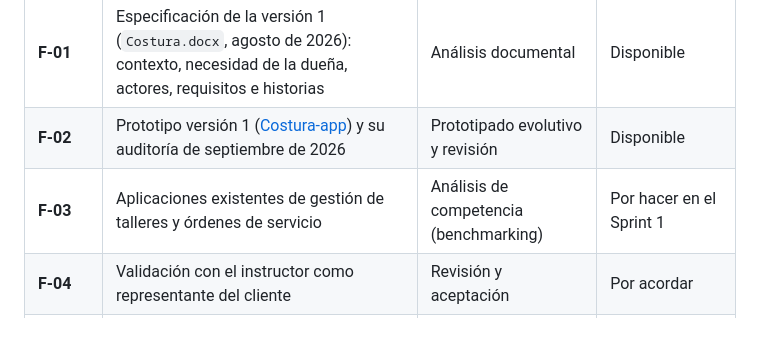
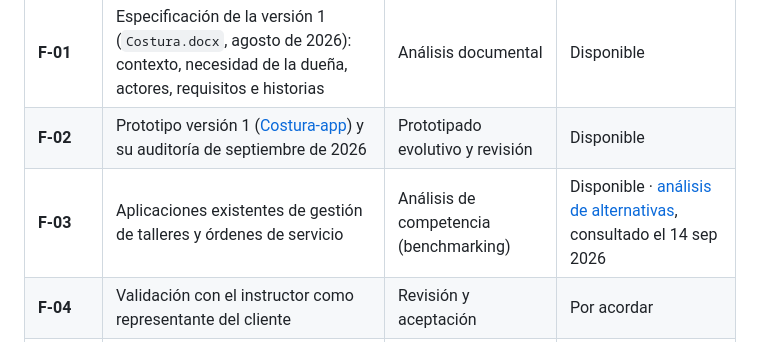
Before and after one commit to Aryannext/El-taller-ines, a Markdown page: docs/02-requisitos/fuentes-de-requisitos.md, the part around the change. Drawn GitHub-style.

```diff
--- a/docs/02-requisitos/fuentes-de-requisitos.md
+++ b/docs/02-requisitos/fuentes-de-requisitos.md
@@ -8,7 +8,7 @@ Cada requisito, regla de negocio e historia de usuario cita la fuente de la que
 | --- | --- | --- | --- |
 | **F-01** | Especificación de la versión 1 (`Costura.docx`, agosto de 2026): contexto, necesidad de la dueña, actores, requisitos e historias | Análisis documental | Disponible |
 | **F-02** | Prototipo versión 1 ([Costura-app](https://github.com/Aryannext/Costura-app)) y su auditoría de septiembre de 2026 | Prototipado evolutivo y revisión | Disponible |
-| **F-03** | Aplicaciones existentes de gestión de talleres y órdenes de servicio | Análisis de competencia (benchmarking) | Por hacer en el Sprint 1 |
+| **F-03** | Aplicaciones existentes de gestión de talleres y órdenes de servicio | Análisis de competencia (benchmarking) | Disponible · [análisis de alternativas](analisis-de-alternativas.md), consultado el 14 sep 2026 |
 | **F-04** | Validación con el instructor como representante del cliente | Revisión y aceptación | Por acordar |
 | **F-05** | Conocimiento directo del aprendiz, familiar de la dueña, sobre cómo funciona el taller | Observación informal del dominio | Disponible · ver limitaciones |
 
```
Also changed, not shown: docs/01-problema/alcance.md (+1 -0 lines), docs/02-requisitos/analisis-de-alternativas.md (added, +94 -0 lines).
